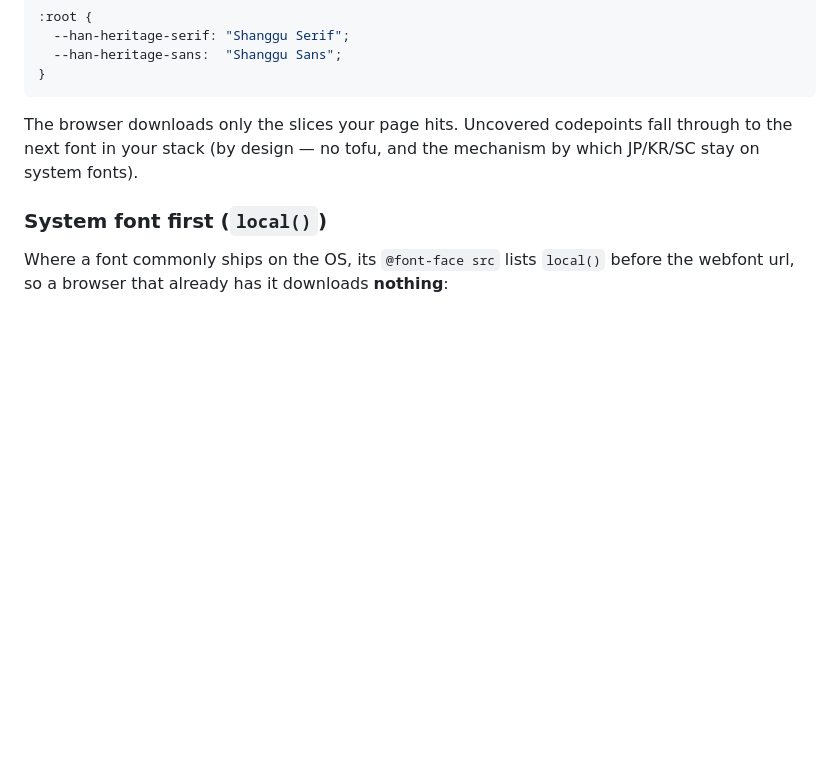
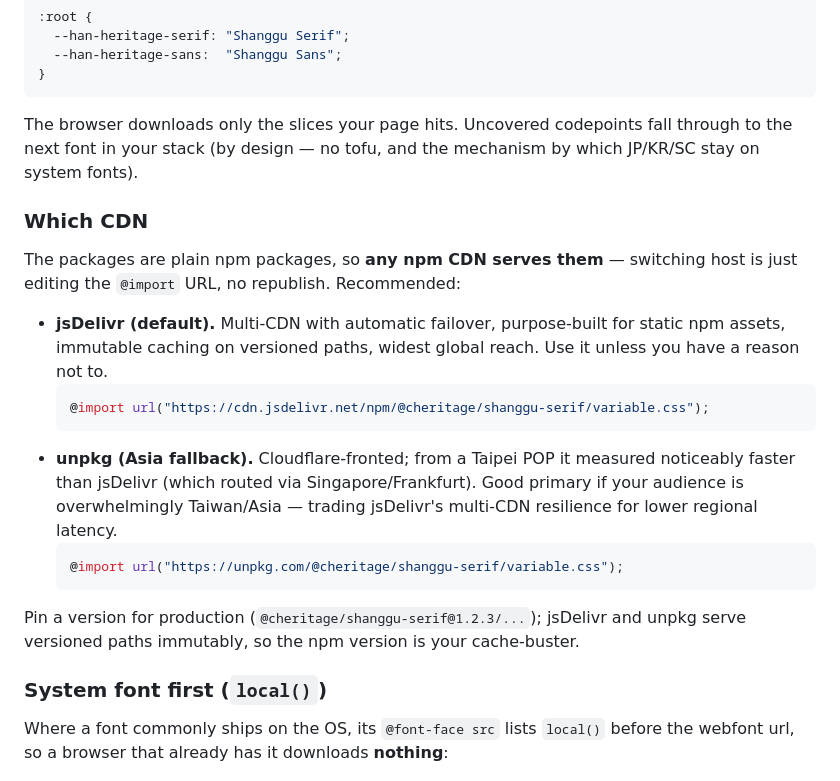
Before and after one commit to hanzipro/ziano, a Markdown page: README.md, the part around the change. GitHub-like rendering; blank space fills up the shorter version.

Commit message:
docs(readme): CDN guidance — jsDelivr default, unpkg Asia fallback

````diff
--- a/README.md
+++ b/README.md
@@ -74,6 +74,28 @@ The browser downloads only the slices your page hits. Uncovered codepoints fall
 through to the next font in your stack (by design — no tofu, and the mechanism by
 which JP/KR/SC stay on system fonts).
 
+### Which CDN
+
+The packages are plain npm packages, so **any npm CDN serves them** — switching
+host is just editing the `@import` URL, no republish. Recommended:
+
+- **jsDelivr (default).** Multi-CDN with automatic failover, purpose-built for
+  static npm assets, immutable caching on versioned paths, widest global reach.
+  Use it unless you have a reason not to.
+  ```css
+  @import url("https://cdn.jsdelivr.net/npm/@cheritage/shanggu-serif/variable.css");
+  ```
+- **unpkg (Asia fallback).** Cloudflare-fronted; from a Taipei POP it measured
+  noticeably faster than jsDelivr (which routed via Singapore/Frankfurt). Good
+  primary if your audience is overwhelmingly Taiwan/Asia — trading jsDelivr's
+  multi-CDN resilience for lower regional latency.
+  ```css
+  @import url("https://unpkg.com/@cheritage/shanggu-serif/variable.css");
+  ```
+
+Pin a version for production (`@cheritage/shanggu-serif@1.2.3/...`); jsDelivr and
+unpkg serve versioned paths immutably, so the npm version is your cache-buster.
+
 ### System font first (`local()`)
 
 Where a font commonly ships on the OS, its `@font-face src` lists `local()`
````
